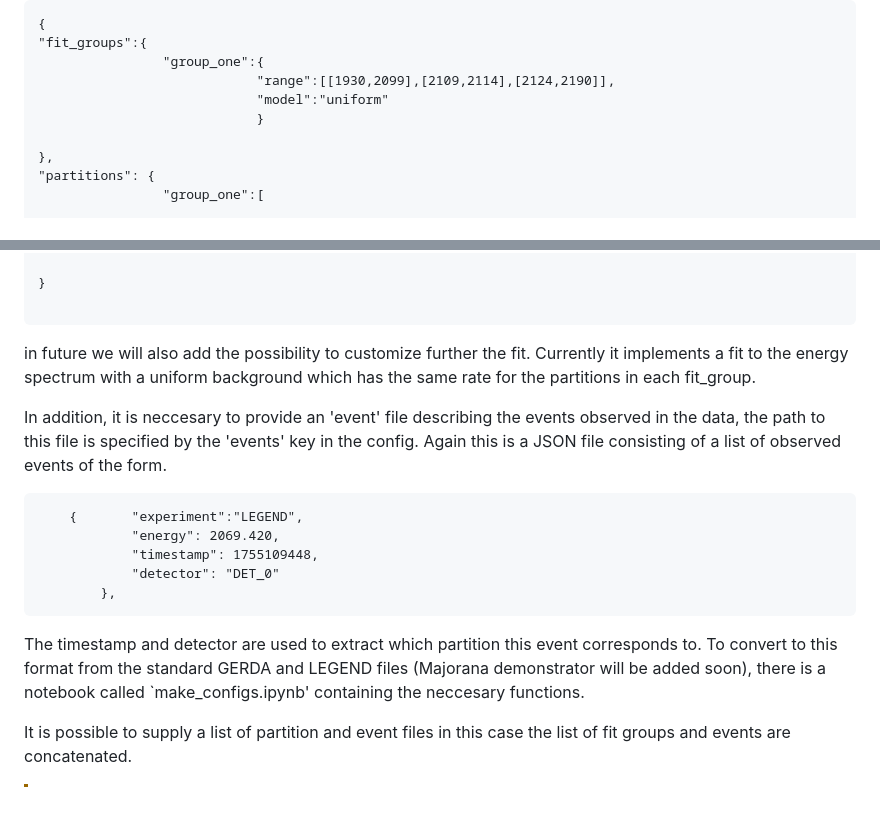
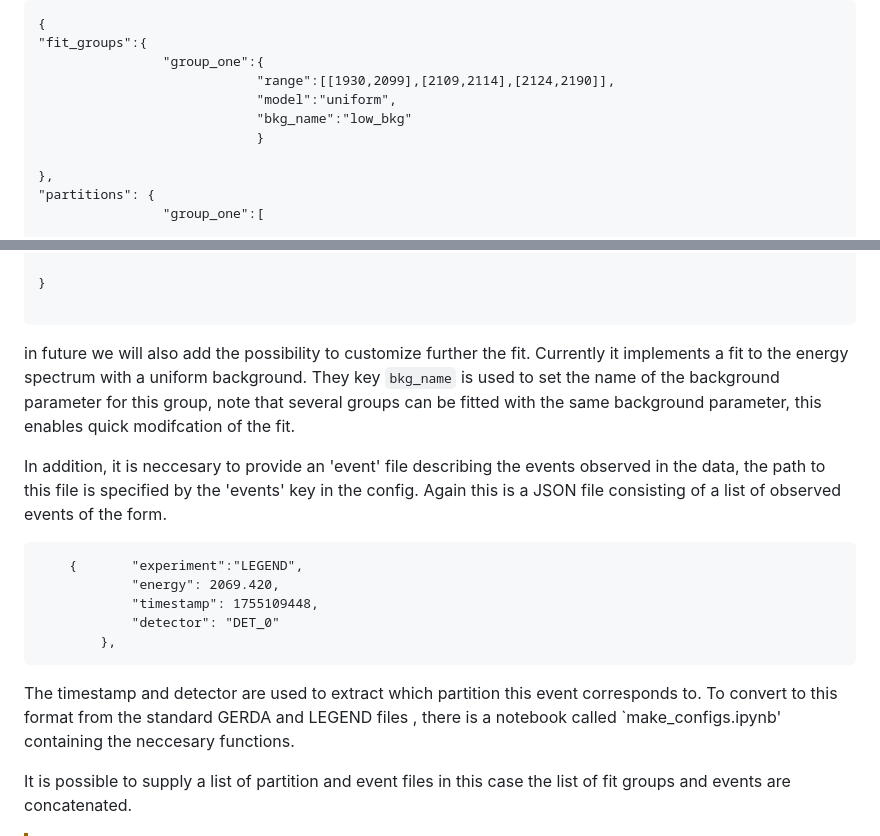
Before and after one commit to sofia-calgaro/ZeroNuFit.jl, a Markdown page: README.md, 2 parts joined by grey strips. GitHub-like rendering; blank space fills up the shorter version.

````diff
--- a/README.md
+++ b/README.md
@@ -59,7 +59,8 @@ An example is shown below.
 "fit_groups":{
                 "group_one":{
                             "range":[[1930,2099],[2109,2114],[2124,2190]],
-                            "model":"uniform"
+                            "model":"uniform",
+                            "bkg_name":"low_bkg"
                             }
 
 },
@@ -87,7 +88,8 @@ An example is shown below.
 }
 
 ```
-in future we will also add the possibility to customize further the fit. Currently it implements a fit to the energy spectrum with a uniform background which has the same rate for the partitions in each fit_group.
+in future we will also add the possibility to customize further the fit. Currently it implements a fit to the energy spectrum with a uniform background.
+They key `bkg_name` is used to set the name of the background parameter for this group, note that several groups can be fitted with the same background parameter, this enables quick modifcation of the fit.
 
 In addition, it is neccesary to provide an 'event' file describing the events observed in the data, the path to this file is specified by the 'events' key in the config. Again this is a JSON file consisting of a list of observed events of the form.
 
@@ -99,7 +101,7 @@ In addition, it is neccesary to provide an 'event' file describing the events ob
         },
 ```
 The timestamp and detector are used to extract which partition this event corresponds to.
-To convert to this format from the standard GERDA and LEGEND files (Majorana demonstrator will be added soon), there is a notebook called `make_configs.ipynb' containing the neccesary functions.
+To convert to this format from the standard GERDA and LEGEND files , there is a notebook called `make_configs.ipynb' containing the neccesary functions.
 
 It is possible to supply a list of partition and event files in this case the list of fit groups and events are concatenated.
 
````
